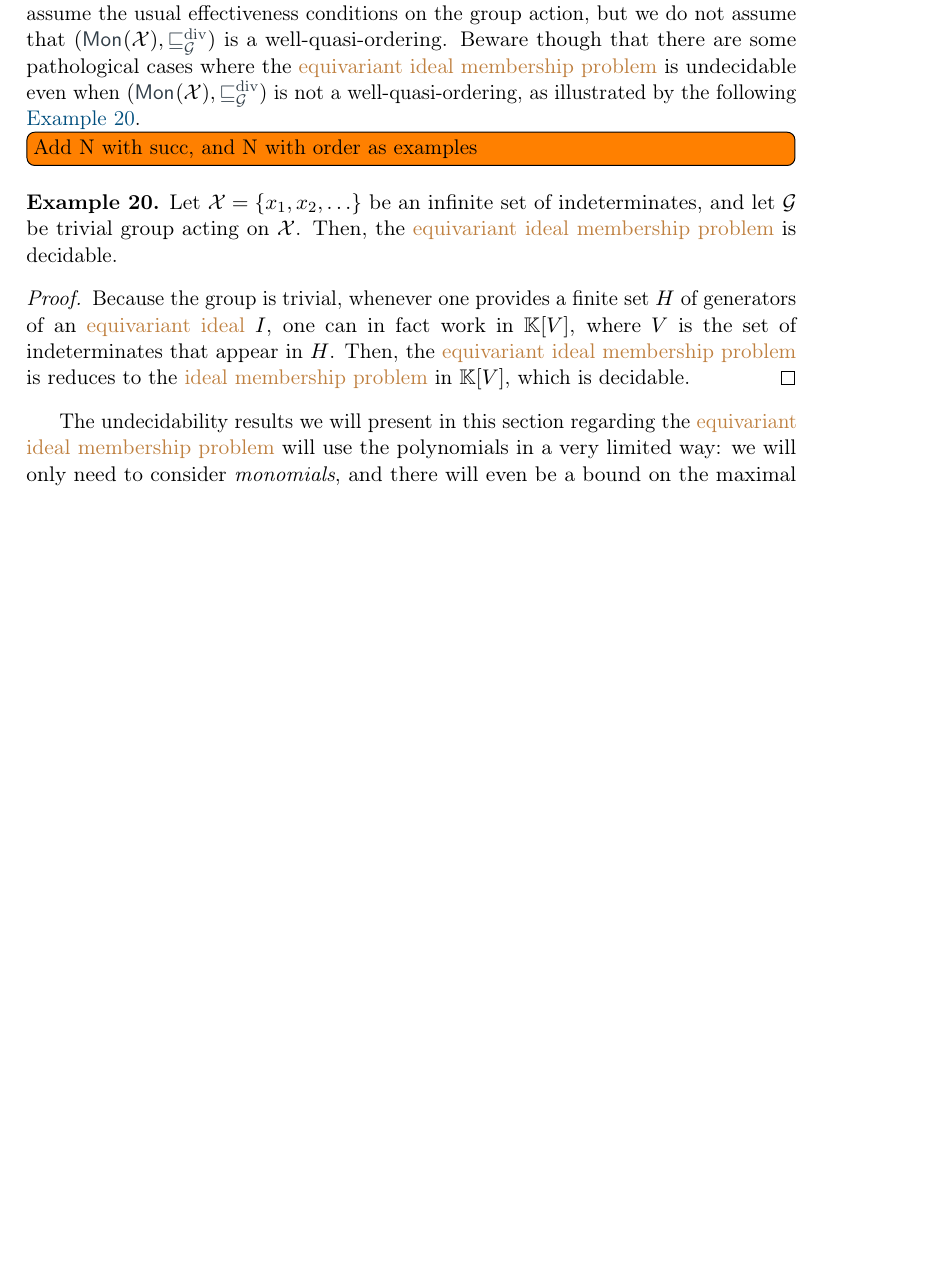
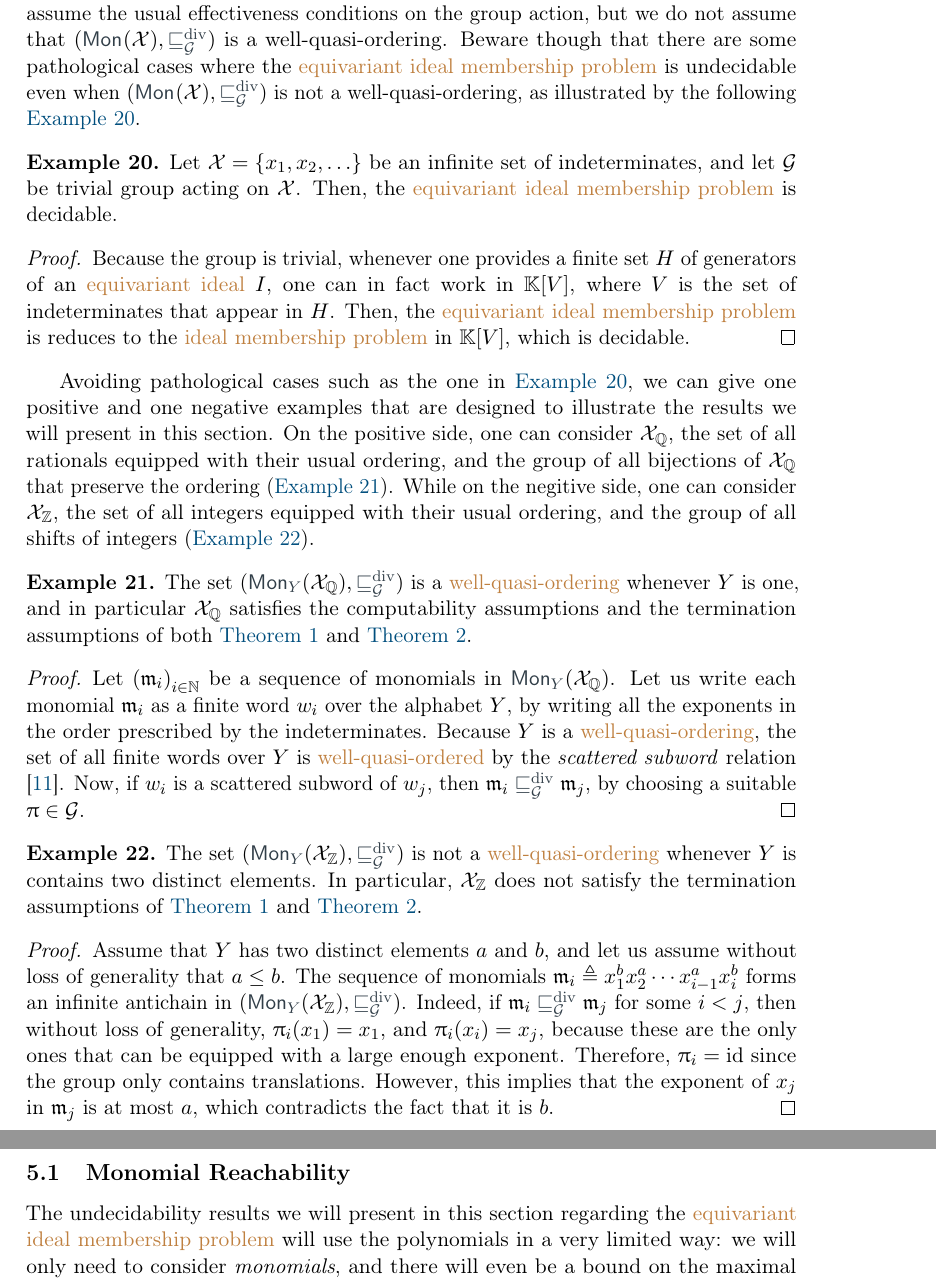
Before and after one commit to AliaumeL/AtomicHilbert, a LaTeX paper (atomic.tex, which reads lib/maths.tex, src/undecidability.tex): part of page 14 of 23 before the commit and two parts of pages 14 and 15 of 24 after it, the two joined at a grey line, cut so that both start at the same text, the shorter picture padded with empty space. Compiled offline with pdfLaTeX; a LaTeX package or settings file that is missing is left out.

Commit message:
new: examples of not WQO

```diff
--- a/lib/maths.tex
+++ b/lib/maths.tex
@@ -65,6 +65,7 @@
 \newcommand{\C}{\mathbb{C}}
 \newcommand{\F}{\mathcal{F}}
 \newcommand{\Q}{\mathbb{Q}}
+\newcommand{\Z}{\mathbb{Z}}
 \newcommand{\N}{\mathbb{N}}
 \newcommand{\K}{\mathbb{K}}
 \newcommand{\X}{\mathcal{X}}
--- a/src/undecidability.tex
+++ b/src/undecidability.tex
@@ -11,8 +11,6 @@ well-quasi-ordering. Beware though that there are some pathological cases where
 the \kl{equivariant ideal membership problem} is undecidable even when
 $(\mon{\Indets}, \gdivleq)$ is not a well-quasi-ordering, as illustrated by the
 following \cref{ex:non-wqo-undecidable}.
-
-\todo[inline]{Add N with succ, and N with order as examples}
 
 \begin{example}
   \label{ex:non-wqo-undecidable}
@@ -28,6 +26,59 @@ following \cref{ex:non-wqo-undecidable}.
   Then, the \kl{equivariant ideal membership problem} is reduces to
   the \kl{ideal membership problem} in $\poly{\K}{V}$, which is decidable.
 \end{proof}
+
+Avoiding pathological cases such as the one in
+\cref{ex:non-wqo-undecidable}, we can give one positive and one
+negative examples that are designed to illustrate the results we will present
+in this section. On the positive side, one can consider $\Indets_\Q$, the set
+of all rationals equipped with their usual ordering, and the group of all
+bijections of $\Indets_\Q$ that preserve the ordering
+(\cref{ex:q-is-super-wqo}). While on the negitive side, one can
+consider $\Indets_\Z$, the set of all integers equipped with their usual
+ordering, and the group of all shifts of integers
+(\cref{ex:z-is-not-wqo}).
+
+\begin{example}
+  \label{ex:q-is-super-wqo}
+  The set $(\mon[Y]{\Indets_\Q}, \gdivleq)$ is a \kl{well-quasi-ordering} whenever $Y$ is
+  one, and in particular $\Indets_\Q$ satisfies the computability assumptions and
+  the termination assumptions of both \cref{thm:compute-egb}
+  and
+  \cref{thm:decide-equiv-ideal-mem}.
+\end{example}
+\begin{proof}
+  Let $\seqof{\monelt_i}[i \in \N]$ be a sequence of monomials in
+  $\mon[Y]{\Indets_\Q}$. Let us write each monomial $\monelt_i$ as
+  a finite word $w_i$ over the alphabet $Y$, by writing all the exponents in the order
+  prescribed by the indeterminates.
+  Because $Y$ is a \kl{well-quasi-ordering}, the set of all finite words over $Y$ is
+  \kl{well-quasi-ordered} by the \emph{scattered subword} relation \cite{HIG52}.
+  Now, if $w_i$ is a scattered subword of $w_j$, then
+  $\monelt_i \gdivleq \monelt_j$, by choosing a suitable $\gelem \in \group$.
+\end{proof}
+
+\begin{example}
+  \label{ex:z-is-not-wqo}
+  The set $(\mon[Y]{\Indets_\Z}, \gdivleq)$ is not a \kl{well-quasi-ordering} whenever $Y$ is
+  contains two distinct elements.
+  In particular, $\Indets_\Z$ does not satisfy the termination assumptions of
+  \cref{thm:compute-egb} and \cref{thm:decide-equiv-ideal-mem}.
+\end{example}
+\begin{proof}
+  Assume that $Y$ has two distinct elements $a$ and $b$, and let us assume without loss of generality
+  that $a \leq b$. The sequence of monomials
+  $\monelt_i \defined x_1^{b} x_2^{a} \cdots x_{i-1}^{a} x_i^{b}$
+  forms an infinite antichain in $(\mon[Y]{\Indets_\Z}, \gdivleq)$.
+  Indeed, if $\monelt_i \gdivleq \monelt_j$ for some $i < j$, then
+  without loss of generality, $\gelem_i (x_1) = x_1$, and
+  $\gelem_i (x_i) = x_j$, because these are the only ones that can be
+  equipped with a large enough exponent.
+  Therefore, $\gelem_i = \mathrm{id}$ since the group only contains translations.
+  However, this implies that the exponent of $x_j$ in $\monelt_j$ is at most $a$,
+  which contradicts the fact that it is $b$.
+\end{proof}
+
+\subsection{Monomial Reachability}
 
 The undecidability results we will present in this section regarding the
 \kl{equivariant ideal membership problem} will use the polynomials in a very
```
Also changed, not shown: papers.bib (+9 -1 lines), src/undecidability.tex (11 more changed lines).
